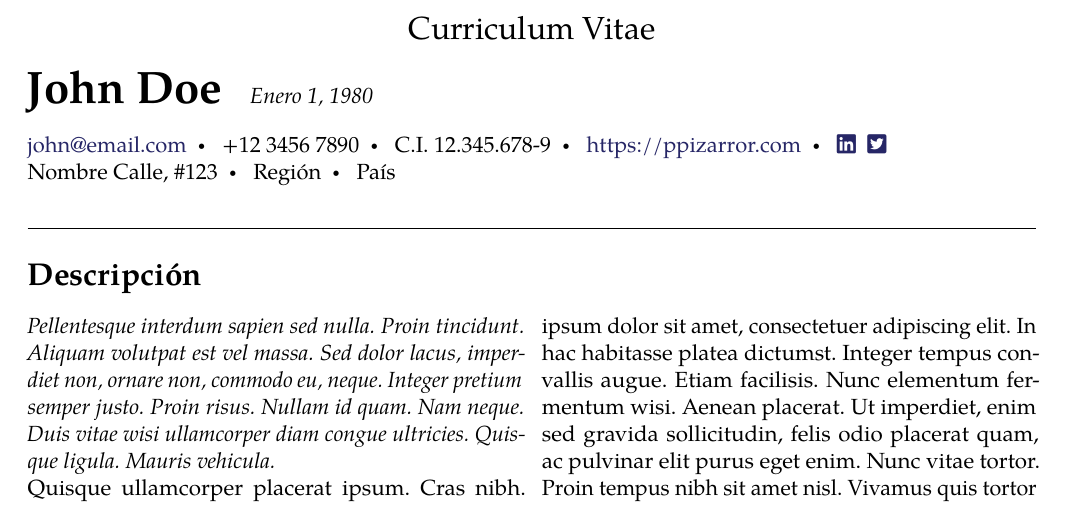
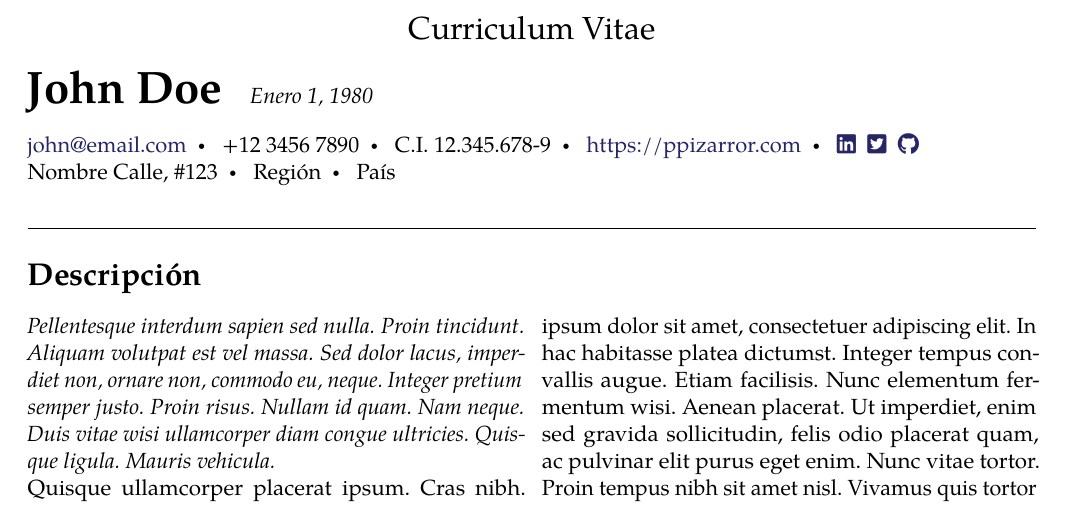
Before and after one commit to Template-Latex/Professional-CV, a LaTeX CV (cv.tex, which reads template.tex): part of page 1 of 2, cut so that both start at the same text. Compiled offline with pdfLaTeX; a missing font is replaced by an installed copy or a similar font; a LaTeX package or settings file that is missing is left out.

Commit message:
Version 3.0.0-2

```diff
--- a/cv.tex
+++ b/cv.tex
@@ -37,6 +37,7 @@
 \addheaderlink{https://ppizarror.com}
 \addheaderlink[linkedin]{https://linkedin.com/john.doe} % latex.ppizarror.com/icons
 \addheaderlink[twitter-square]{https://twitter.com/john.doe}
+\addheaderlink[github]{https://github.com/ppizarror}
 \addheadernewline
 \addheadertext{Nombre Calle, \#123}
 \addheadertext{Región}
--- a/template.tex
+++ b/template.tex
@@ -1341,8 +1341,8 @@
 		Template.Licencia.Web={https://opensource.org/licenses/MIT/},
 		Template.Nombre={Professional-CV},
 		Template.Tipo={Normal},
-		Template.Version.Dev={3.0.0-1},
-		Template.Version.Hash={9638B1329538B9762A8ED28E93CEFA3D},
+		Template.Version.Dev={3.0.0-2},
+		Template.Version.Hash={B90B6D9135D3B9B88CB93BCD7FCF1864},
 		Template.Version.Release={3.0.0},
 		Template.Web.Dev={https://github.com/Template-Latex/Professional-CV/},
 		Template.Web.Manual={https://latex.ppizarror.com/Professional-CV/}
```
Also changed, not shown: lib/initconf.tex (+2 -2 lines).
